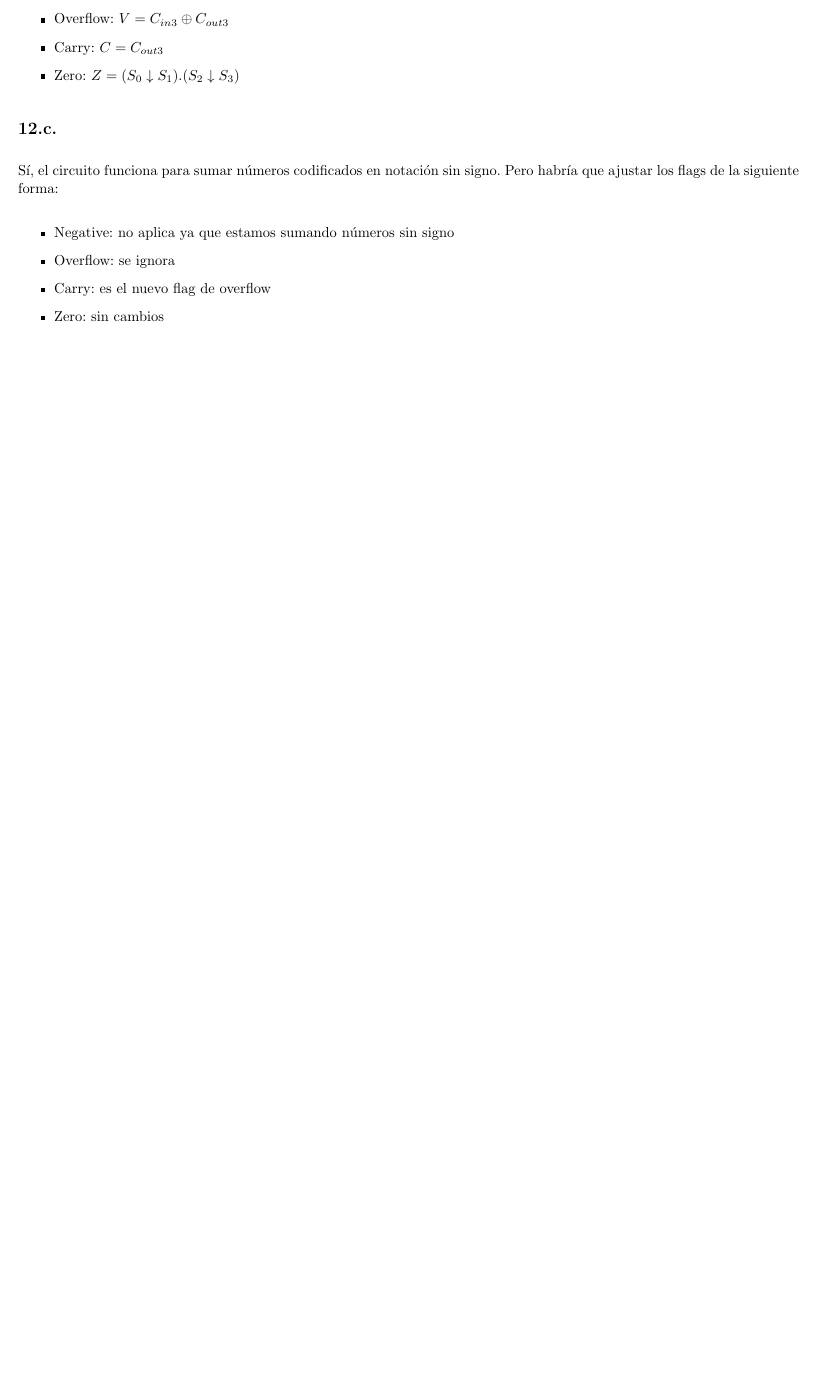
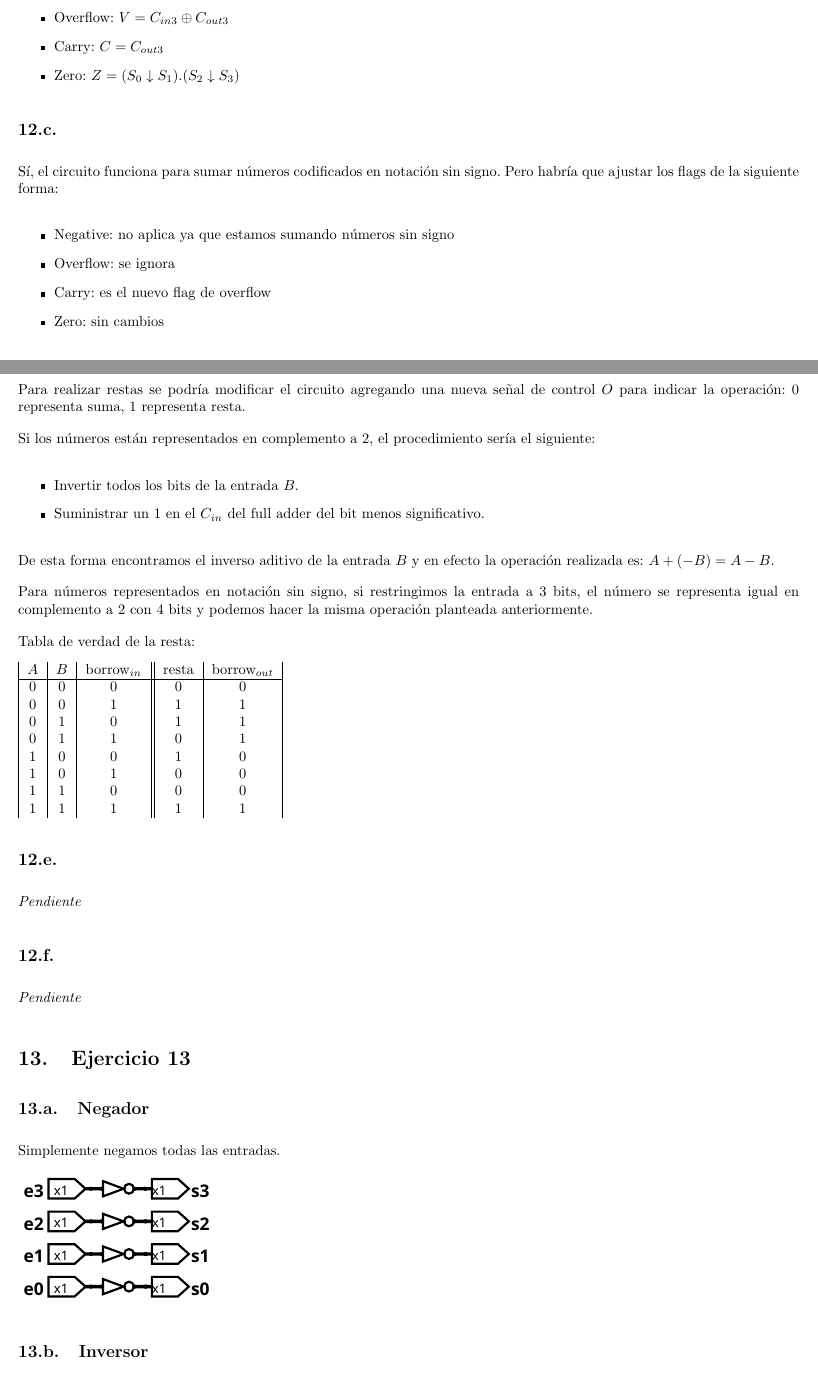
Before and after one commit to honi/uba-orga1, a LaTeX document (Prácticas/Soluciones/Práctica2.tex, which reads Prácticas/Soluciones/Template.tex): part of page 13 of 13 before the commit and two parts of pages 13 and 14 of 15 after it, the two joined at a grey line, cut so that both start at the same text, the shorter picture padded with empty space. Compiled offline with pdfLaTeX.

Commit message:
Agrega ejercicio 13

```diff
--- a/Prácticas/Soluciones/Práctica2.tex
+++ b/Prácticas/Soluciones/Práctica2.tex
@@ -541,3 +541,61 @@ Sí, el circuito funciona para sumar números codificados en notación sin signo
     \item Zero: sin cambios
 \end{itemize}
 
+\subsection{}
+
+Para realizar restas se podría modificar el circuito agregando una nueva señal de control $O$ para indicar la operación: $0$ representa suma, $1$ representa resta.
+
+Si los números están representados en complemento a 2, el procedimiento sería el siguiente:
+
+\begin{itemize}
+    \item Invertir todos los bits de la entrada $B.$
+    \item Suministrar un $1$ en el $C_{in}$ del full adder del bit menos significativo.
+\end{itemize}
+
+De esta forma encontramos el inverso aditivo de la entrada $B$ y en efecto la operación realizada es: $A + (-B) = A - B$.
+
+Para números representados en notación sin signo, si restringimos la entrada a 3 bits, el número se representa igual en complemento a 2 con 4 bits y podemos hacer la misma operación planteada anteriormente.
+
+Tabla de verdad de la resta:
+
+\begin{tabular}{|c|c|c||c|c|}
+    $A$ & $B$ & $\text{borrow}_{in}$ & $\text{resta}$ & $\text{borrow}_{out}$ \\
+    \hline
+    0 & 0 & 0 & 0 & 0 \\
+    0 & 0 & 1 & 1 & 1 \\
+    0 & 1 & 0 & 1 & 1 \\
+    0 & 1 & 1 & 0 & 1 \\
+    1 & 0 & 0 & 1 & 0 \\
+    1 & 0 & 1 & 0 & 0 \\
+    1 & 1 & 0 & 0 & 0 \\
+    1 & 1 & 1 & 1 & 1 \\
+\end{tabular}
+
+\subsection{}
+
+\emph{Pendiente}
+
+\subsection{}
+
+\emph{Pendiente}
+% \begin{tabular}{|c|cccc|cccc|}
+%     Condición & Complemento a 2 & Notación sin signo \\
+%     \hline
+%     $A < B$ & $N=1$ & \\
+%     $A \leq B$ & $N=1 \lor Z=1$ & \\
+%     $A = B$ & $Z=1$ & \\
+%     $A \geq B$ & $N=0 \lor Z=1$ & \\
+%     $A > B$ & $N=0$ & \\
+% \end{tabular}
+
+\section{Ejercicio 13}
+
+\subsection{Negador}
+
+Simplemente negamos todas las entradas.
+
+\begin{figure}[ht]
+    \includesvg{Circuitos/Negator4bits}
+\end{figure}
+
+\subsection{Inversor}
@@ -544 +615,3 @@ Sí, el circuito funciona para sumar números codificados en notación sin signo
+\end{figure}
+
 \end{document}
--- a/Prácticas/Soluciones/Template.tex
+++ b/Prácticas/Soluciones/Template.tex
@@ -7,6 +7,7 @@
 \usepackage{graphicx}
 \usepackage{multicol}
 \usepackage{svg}
+\usepackage{tabularx}
 
 % Tamaño de hoja y márgenes
 \usepackage[a4paper,top=1cm,bottom=2cm,left=1cm,right=1cm]{geometry}
```
Also changed, not shown: Prácticas/Soluciones/Práctica1.tex (+1 -1 lines), Prácticas/Soluciones/Circuitos/Codificador.svg, Prácticas/Soluciones/Circuitos/DemultiplexorV1.svg (renamed from Prácticas/Soluciones/Circuitos/Demultiplexor_v1.svg), Prácticas/Soluciones/Circuitos/DemultiplexorV2.svg (renamed from Prácticas/Soluciones/Circuitos/Demultiplexor_v2.svg), Prácticas/Soluciones/Circuitos/FullAdder1bit.svg, Prácticas/Soluciones/Circuitos/FullAdder4bitsV1.svg (renamed from Prácticas/Soluciones/Circuitos/FullAdder4bits_v1.svg), Prácticas/Soluciones/Circuitos/FullAdder4bitsV2.svg, Prácticas/Soluciones/Circuitos/Inverter4bitsV1.svg (added), Prácticas/Soluciones/Circuitos/Inverter4bitsV2.svg (added), Prácticas/Soluciones/Circuitos/Negator4bits.svg (added), Prácticas/Soluciones/Práctica1.pdf, Prácticas/Soluciones/Práctica2.pdf, Prácticas/Soluciones/Práctica2.tex (19 more changed lines), 1 other file.
